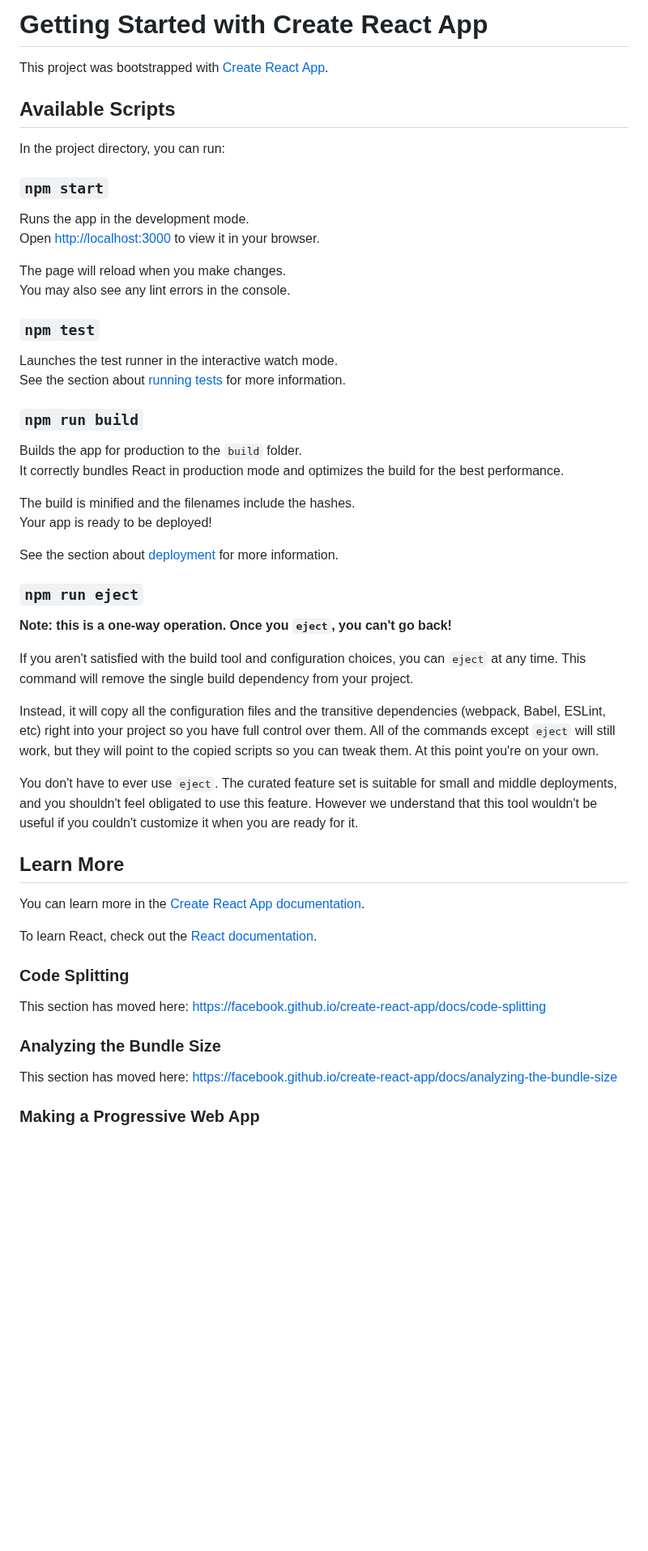
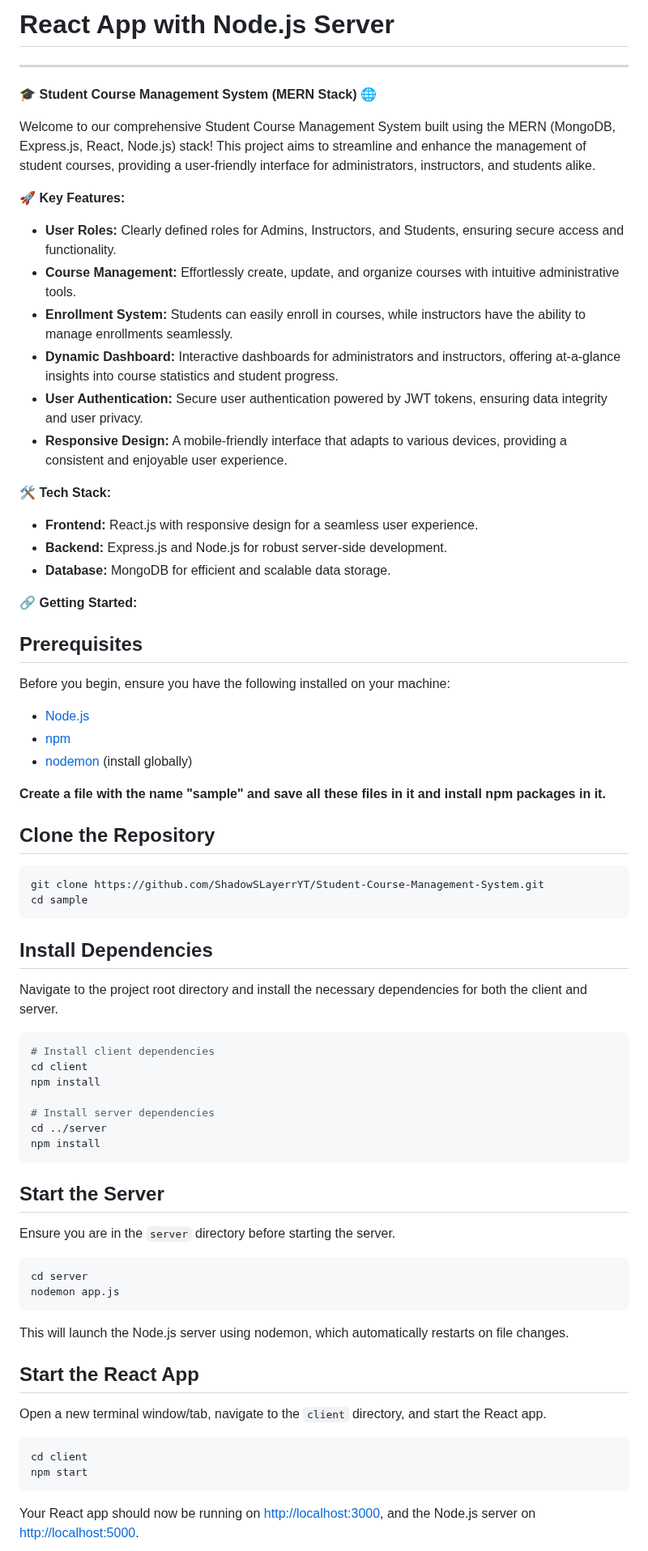
Before and after one commit to ShadowSLayerrYT/Student-Course-Mangement-System, a Markdown page: README.md, the part around one of its changes. Shown at 81% size. Rendered like a GitHub page; blank space fills up the shorter version.

````diff
--- a/README.md
+++ b/README.md
@@ -1,57 +1,77 @@
-# Getting Started with Create React App
+# React App with Node.js Server
 
-This project was bootstrapped with [Create React App](https://github.com/facebook/create-react-app).
+---
 
-## Available Scripts
+🎓 **Student Course Management System (MERN Stack)** 🌐
 
-In the project directory, you can run:
+Welcome to our comprehensive Student Course Management System built using the MERN (MongoDB, Express.js, React, Node.js) stack! This project aims to streamline and enhance the management of student courses, providing a user-friendly interface for administrators, instructors, and students alike.
 
-### `npm start`
+🚀 **Key Features:**
+- **User Roles:** Clearly defined roles for Admins, Instructors, and Students, ensuring secure access and functionality.
+- **Course Management:** Effortlessly create, update, and organize courses with intuitive administrative tools.
+- **Enrollment System:** Students can easily enroll in courses, while instructors have the ability to manage enrollments seamlessly.
+- **Dynamic Dashboard:** Interactive dashboards for administrators and instructors, offering at-a-glance insights into course statistics and student progress.
+- **User Authentication:** Secure user authentication powered by JWT tokens, ensuring data integrity and user privacy.
+- **Responsive Design:** A mobile-friendly interface that adapts to various devices, providing a consistent and enjoyable user experience.
 
-Runs the app in the development mode.\
-Open [http://localhost:3000](http://localhost:3000) to view it in your browser.
+🛠️ **Tech Stack:**
+- **Frontend:** React.js with responsive design for a seamless user experience.
+- **Backend:** Express.js and Node.js for robust server-side development.
+- **Database:** MongoDB for efficient and scalable data storage.
 
-The page will reload when you make changes.\
-You may also see any lint errors in the console.
+🔗 **Getting Started:**
 
-### `npm test`
+## Prerequisites
 
-Launches the test runner in the interactive watch mode.\
-See the section about [running tests](https://facebook.github.io/create-react-app/docs/running-tests) for more information.
+Before you begin, ensure you have the following installed on your machine:
 
-### `npm run build`
+- [Node.js](https://nodejs.org/)
+- [npm](https://www.npmjs.com/)
+- [nodemon](https://nodemon.io/) (install globally)
 
-Builds the app for production to the `build` folder.\
-It correctly bundles React in production mode and optimizes the build for the best performance.
+**Create a file with the name "sample" and save all these files in it and install npm packages in it.**
 
-The build is minified and the filenames include the hashes.\
-Your app is ready to be deployed!
+## Clone the Repository
 
-See the section about [deployment](https://facebook.github.io/create-react-app/docs/deployment) for more information.
+```bash
+git clone https://github.com/ShadowSLayerrYT/Student-Course-Management-System.git
+cd sample
+```
 
-### `npm run eject`
+## Install Dependencies
 
-**Note: this is a one-way operation. Once you `eject`, you can't go back!**
+Navigate to the project root directory and install the necessary dependencies for both the client and server.
 
-If you aren't satisfied with the build tool and configuration choices, you can `eject` at any time. This command will remove the single build dependency from your project.
+```bash
+# Install client dependencies
+cd client
+npm install
 
-Instead, it will copy all the configuration files and the transitive dependencies (webpack, Babel, ESLint, etc) right into your project so you have full control over them. All of the commands except `eject` will still work, but they will point to the copied scripts so you can tweak them. At this point you're on your own.
+# Install server dependencies
+cd ../server
+npm install
+```
 
-You don't have to ever use `eject`. The curated feature set is suitable for small and middle deployments, and you shouldn't feel obligated to use this feature. However we understand that this tool wouldn't be useful if you couldn't customize it when you are ready for it.
+## Start the Server
 
-## Learn More
+Ensure you are in the `server` directory before starting the server.
 
-You can learn more in the [Create React App documentation](https://facebook.github.io/create-react-app/docs/getting-started).
+```cmd
+cd server
+nodemon app.js
+```
 
-To learn React, check out the [React documentation](https://reactjs.org/).
+This will launch the Node.js server using nodemon, which automatically restarts on file changes.
 
-### Code Splitting
+## Start the React App
 
-This section has moved here: [https://facebook.github.io/create-react-app/docs/code-splitting](https://facebook.github.io/create-react-app/docs/code-splitting)
+Open a new terminal window/tab, navigate to the `client` directory, and start the React app.
 
-### Analyzing the Bundle Size
+```cmd
+cd client
+npm start
+```
 
-This section has moved here: [https://facebook.github.io/create-react-app/docs/analyzing-the-bundle-size](https://facebook.github.io/create-react-app/docs/analyzing-the-bundle-size)
+Your React app should now be running on [http://localhost:3000](http://localhost:3000), and the Node.js server on [http://localhost:5000](http://localhost:5000).
 
-### Making a Progressive Web App
 
````
Also changed, not shown: other parts of README.md (+24 -7 lines).
